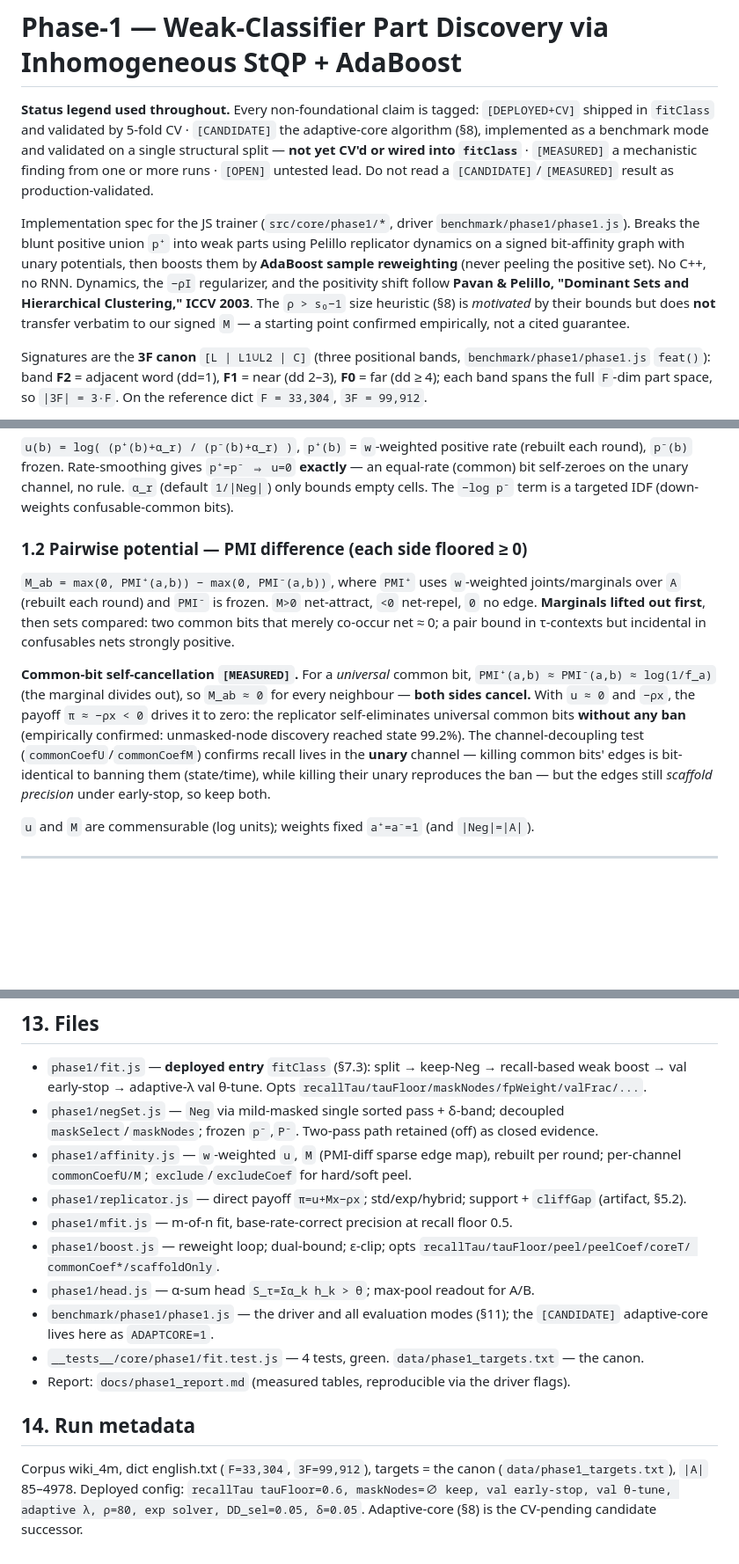
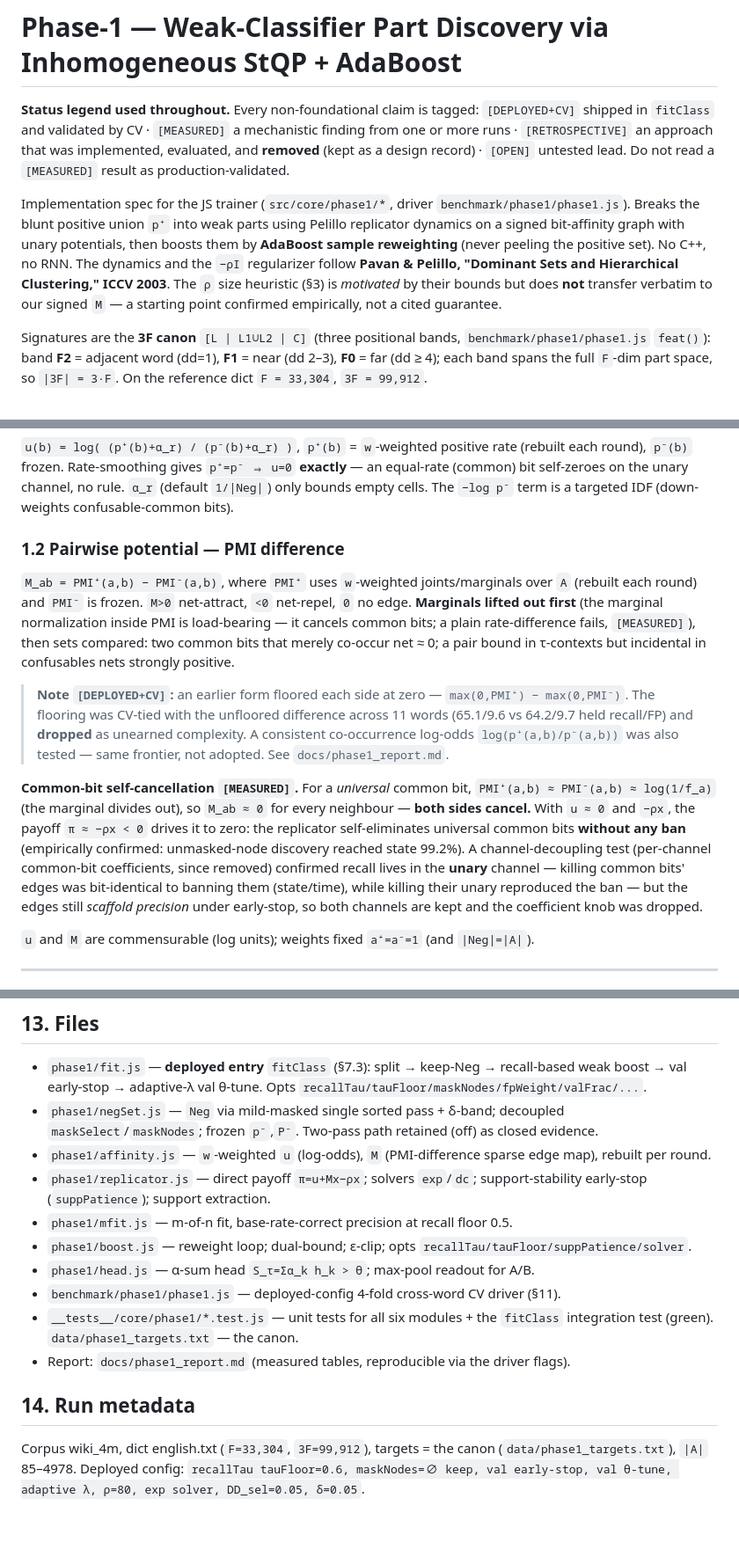
Before and after one commit to williambrendel/BinaryLLM-JS, a Markdown page: docs/phase1_spec.md, 3 parts joined by grey strips. Shown at 88% size. Rendered like a GitHub page; blank space fills up the shorter version.

```diff
--- a/docs/phase1_spec.md
+++ b/docs/phase1_spec.md
@@ -1,18 +1,16 @@
 # Phase-1 — Weak-Classifier Part Discovery via Inhomogeneous StQP + AdaBoost
 
 **Status legend used throughout.** Every non-foundational claim is tagged:
-`[DEPLOYED+CV]` shipped in `fitClass` and validated by 5-fold CV · `[CANDIDATE]` the adaptive-core
-algorithm (§8), implemented as a benchmark mode and validated on a single structural split — **not yet CV'd
-or wired into `fitClass`** · `[MEASURED]` a mechanistic finding from one or more runs · `[OPEN]` untested
-lead. Do not read a `[CANDIDATE]`/`[MEASURED]` result as production-validated.
+`[DEPLOYED+CV]` shipped in `fitClass` and validated by CV · `[MEASURED]` a mechanistic finding from one or
+more runs · `[RETROSPECTIVE]` an approach that was implemented, evaluated, and **removed** (kept as a design
+record) · `[OPEN]` untested lead. Do not read a `[MEASURED]` result as production-validated.
 
 Implementation spec for the JS trainer (`src/core/phase1/*`, driver `benchmark/phase1/phase1.js`). Breaks the blunt
 positive union `p⁺` into weak parts using Pelillo replicator dynamics on a signed bit-affinity graph with
 unary potentials, then boosts them by **AdaBoost sample reweighting** (never peeling the positive set). No
-C++, no RNN. Dynamics, the `−ρI` regularizer, and the positivity shift follow **Pavan & Pelillo, "Dominant
-Sets and Hierarchical Clustering," ICCV 2003**. The `ρ > s₀−1` size heuristic (§8) is *motivated* by their
-bounds but does **not** transfer verbatim to our signed `M` — a starting point confirmed empirically, not a
-cited guarantee.
+C++, no RNN. The dynamics and the `−ρI` regularizer follow **Pavan & Pelillo, "Dominant Sets and Hierarchical
+Clustering," ICCV 2003**. The `ρ` size heuristic (§3) is *motivated* by their bounds but does **not** transfer
+verbatim to our signed `M` — a starting point confirmed empirically, not a cited guarantee.
 
 Signatures are the **3F canon** `[L | L1∪L2 | C]` (three positional bands, `benchmark/phase1/phase1.js` `feat()`):
 band **F2** = adjacent word (dd=1), **F1** = near (dd 2–3), **F0** = far (dd ≥ 4); each band spans the full
@@ -95,19 +92,26 @@ No `C⁺`/`C⁻` state, no residual `R`. `M` is the affinity directly; positives
 the unary channel, no rule. `α_r` (default `1/|Neg|`) only bounds empty cells. The `−log p⁻` term is a
 targeted IDF (down-weights confusable-common bits).
 
-### 1.2 Pairwise potential — PMI difference (each side floored ≥ 0)
-`M_ab = max(0, PMI⁺(a,b)) − max(0, PMI⁻(a,b))`, where `PMI⁺` uses `w`-weighted joints/marginals over `A`
+### 1.2 Pairwise potential — PMI difference
+`M_ab = PMI⁺(a,b) − PMI⁻(a,b)`, where `PMI⁺` uses `w`-weighted joints/marginals over `A`
 (rebuilt each round) and `PMI⁻` is frozen. `M>0` net-attract, `<0` net-repel, `0` no edge. **Marginals
-lifted out first**, then sets compared: two common bits that merely co-occur net ≈ 0; a pair bound in
-τ-contexts but incidental in confusables nets strongly positive.
+lifted out first** (the marginal normalization inside PMI is load-bearing — it cancels common bits; a plain
+rate-difference fails, `[MEASURED]`), then sets compared: two common bits that merely co-occur net ≈ 0; a
+pair bound in τ-contexts but incidental in confusables nets strongly positive.
+
+> **Note `[DEPLOYED+CV]`:** an earlier form floored each side at zero — `max(0,PMI⁺) − max(0,PMI⁻)`. The
+> flooring was CV-tied with the unfloored difference across 11 words (65.1/9.6 vs 64.2/9.7 held recall/FP) and
+> **dropped** as unearned complexity. A consistent co-occurrence log-odds `log(p⁺(a,b)/p⁻(a,b))` was also
+> tested — same frontier, not adopted. See `docs/phase1_report.md`.
 
 **Common-bit self-cancellation `[MEASURED]`.** For a *universal* common bit,
 `PMI⁺(a,b) ≈ PMI⁻(a,b) ≈ log(1/f_a)` (the marginal divides out), so `M_ab ≈ 0` for every neighbour — **both
 sides cancel.** With `u ≈ 0` and `−ρx`, the payoff `π ≈ −ρx < 0` drives it to zero: the replicator
 self-eliminates universal common bits **without any ban** (empirically confirmed: unmasked-node discovery
-reached state 99.2%). The channel-decoupling test (`commonCoefU`/`commonCoefM`) confirms recall lives in the
-**unary** channel — killing common bits' edges is bit-identical to banning them (state/time), while killing
-their unary reproduces the ban — but the edges still *scaffold precision* under early-stop, so keep both.
+reached state 99.2%). A channel-decoupling test (per-channel common-bit coefficients, since removed) confirmed
+recall lives in the **unary** channel — killing common bits' edges was bit-identical to banning them
+(state/time), while killing their unary reproduced the ban — but the edges still *scaffold precision* under
+early-stop, so both channels are kept and the coefficient knob was dropped.
 
 `u` and `M` are commensurable (log units); weights fixed `a⁺=a⁻=1` (and `|Neg|=|A|`).
 
@@ -499,19 +515,18 @@ further where the class decomposes.
   val early-stop → adaptive-λ val θ-tune. Opts `recallTau/tauFloor/maskNodes/fpWeight/valFrac/...`.
 - `phase1/negSet.js` — `Neg` via mild-masked single sorted pass + δ-band; decoupled `maskSelect`/`maskNodes`;
   frozen `p⁻`,`P⁻`. Two-pass path retained (off) as closed evidence.
-- `phase1/affinity.js` — `w`-weighted `u`, `M` (PMI-diff sparse edge map), rebuilt per round; per-channel
-  `commonCoefU/M`; `exclude`/`excludeCoef` for hard/soft peel.
-- `phase1/replicator.js` — direct payoff `π=u+Mx−ρx`; std/exp/hybrid; support + `cliffGap` (artifact, §5.2).
+- `phase1/affinity.js` — `w`-weighted `u` (log-odds), `M` (PMI-difference sparse edge map), rebuilt per round.
+- `phase1/replicator.js` — direct payoff `π=u+Mx−ρx`; solvers `exp`/`dc`; support-stability early-stop
+  (`suppPatience`); support extraction.
 - `phase1/mfit.js` — m-of-n fit, base-rate-correct precision at recall floor 0.5.
-- `phase1/boost.js` — reweight loop; dual-bound; ε-clip; opts `recallTau/tauFloor/peel/peelCoef/coreT/
-  commonCoef*/scaffoldOnly`.
+- `phase1/boost.js` — reweight loop; dual-bound; ε-clip; opts `recallTau/tauFloor/suppPatience/solver`.
 - `phase1/head.js` — α-sum head `S_τ=Σα_k h_k > θ`; max-pool readout for A/B.
-- `benchmark/phase1/phase1.js` — the driver and all evaluation modes (§11); the `[CANDIDATE]` adaptive-core lives
-  here as `ADAPTCORE=1`.
-- `__tests__/core/phase1/fit.test.js` — 4 tests, green. `data/phase1_targets.txt` — the canon.
+- `benchmark/phase1/phase1.js` — deployed-config 4-fold cross-word CV driver (§11).
+- `__tests__/core/phase1/*.test.js` — unit tests for all six modules + the `fitClass` integration test (green).
+  `data/phase1_targets.txt` — the canon.
 - Report: `docs/phase1_report.md` (measured tables, reproducible via the driver flags).
 
 ## 14. Run metadata
 Corpus wiki_4m, dict english.txt (`F=33,304`, `3F=99,912`), targets = the canon (`data/phase1_targets.txt`),
 `|A|` 85–4978. Deployed config: `recallTau tauFloor=0.6, maskNodes=∅ keep, val early-stop, val θ-tune,
-adaptive λ, ρ=80, exp solver, DD_sel=0.05, δ=0.05`. Adaptive-core (§8) is the CV-pending candidate successor.
+adaptive λ, ρ=80, exp solver, DD_sel=0.05, δ=0.05`.
```
Also changed, not shown: other parts of docs/phase1_spec.md (+50 -39 lines), docs/phase1_report.md (+2 -2 lines).
